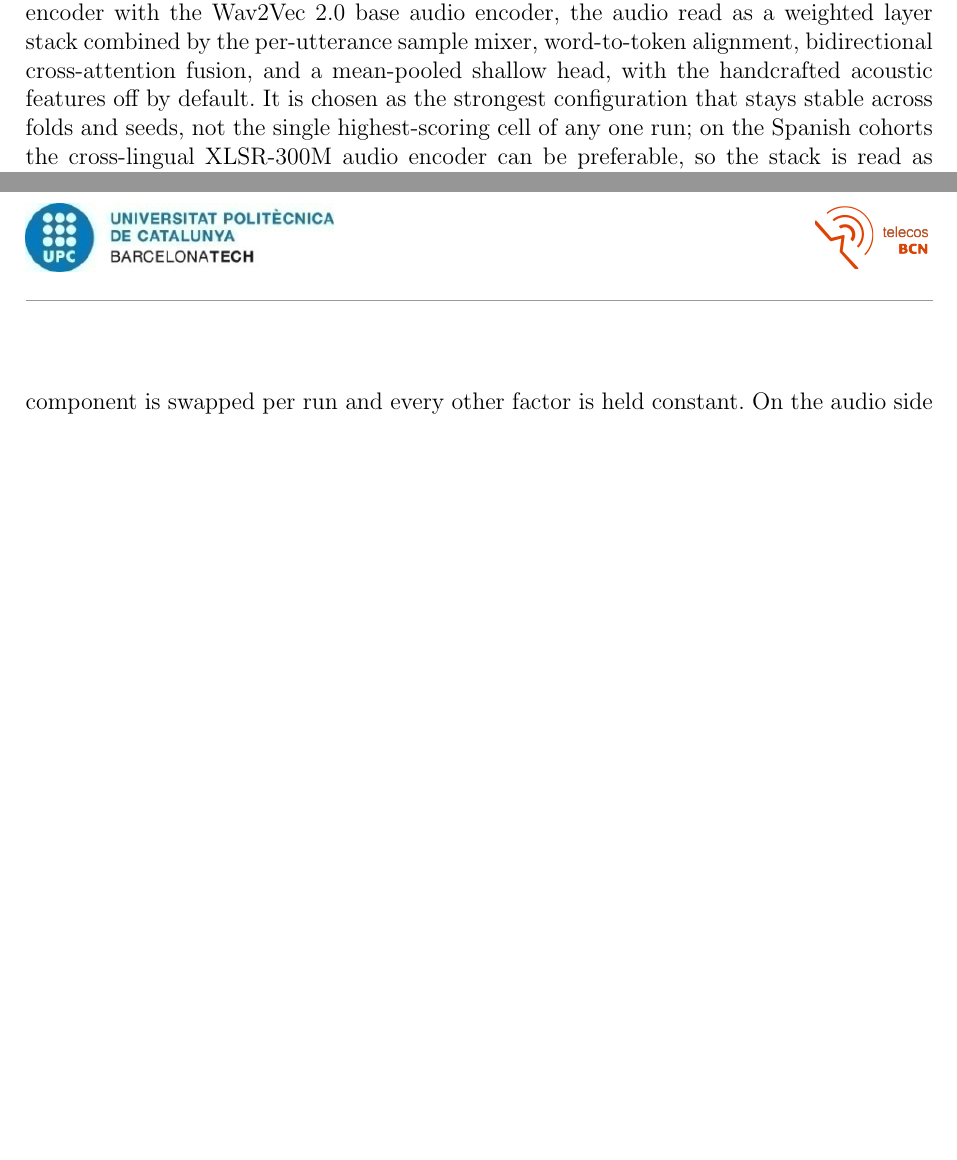
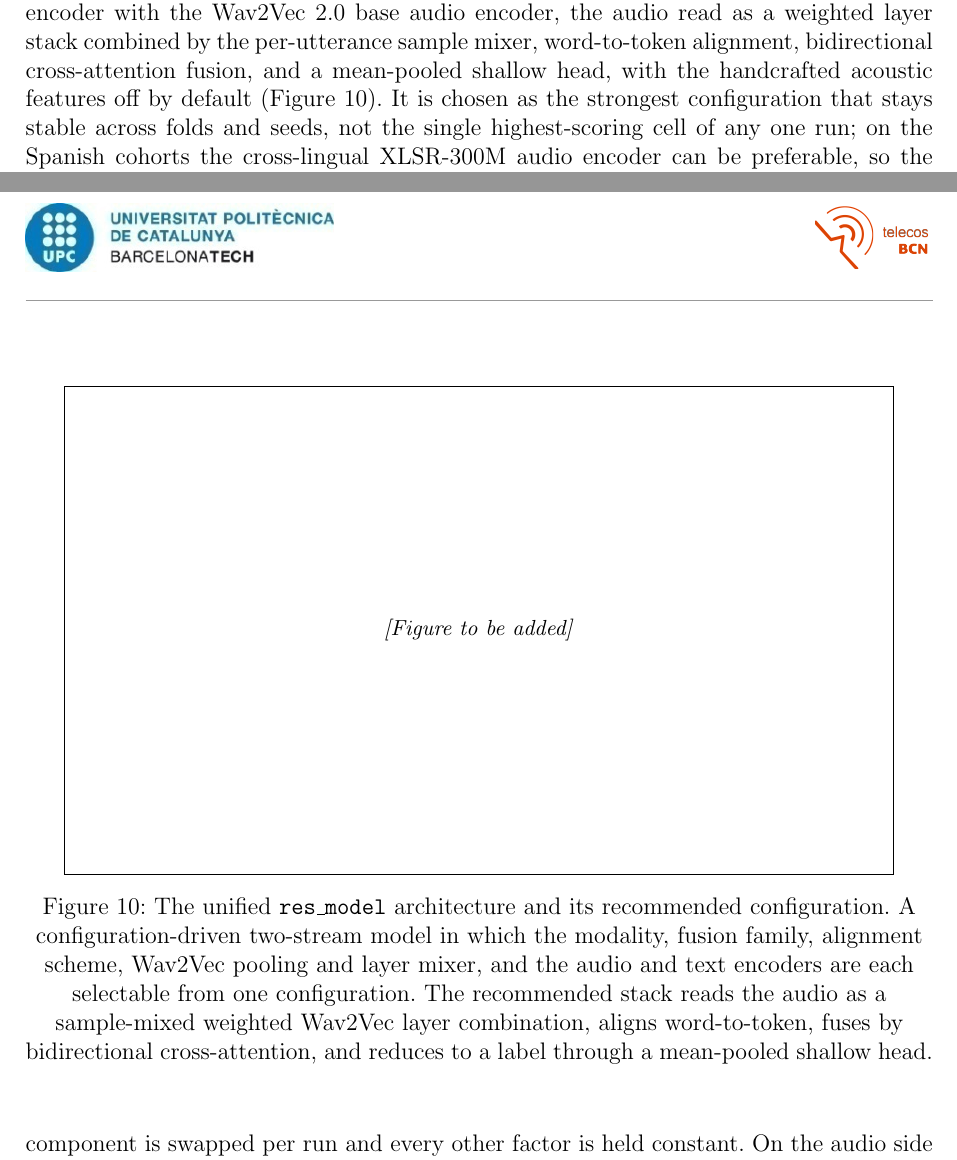
Before and after one commit to estevE11/tfm-doc, a LaTeX document (main.tex): two parts of pages 30 and 31 of 51 before the commit and two parts of pages 30 and 31 of 52 after it, joined at a grey line, cut so that both start at the same text, the shorter picture padded with empty space. Compiled offline with pdfLaTeX.

Commit message:
Add a placeholder res_model architecture figure
res_model was described only in prose. Add a fig:res_model placeholder in
the same [Figure to be added] style as the fusion figures, referenced from
the recommended-architecture paragraph, so the diagram has a slot to be
drawn into next to the CogniAlign/DMHAM figure.

Co-Authored-By: Claude Opus 4.8 <noreply@anthropic.com>

```diff
--- a/main.tex
+++ b/main.tex
@@ -391,7 +391,14 @@ The two primitive stacks established the trends of the individual axes, but each
 
 For the per-task ablations reported in Section~\ref{sec:experiments}, \texttt{res\_model} holds a single \emph{stable recipe} and varies one axis at a time: a learnable weighted sum of Wav2Vec layers, mean time-pooling, bidirectional cross-attention fusion, and no handcrafted features, with the alignment left at each task's default. This is intentionally not the recipe of the legacy CogniAlign grids, whose controlled defaults instead read the final Wav2Vec layer and keep the handcrafted features enabled. The two programmes are read for their per-axis trends rather than for numerically identical cells, and every results table states the recipe behind it.
 
-That recommended architecture is the configuration the ablations point to, anchored on the English ADReSSo task: word-timestamped transcripts and a DistilBERT text encoder with the Wav2Vec~2.0 base audio encoder, the audio read as a weighted layer stack combined by the per-utterance sample mixer, word-to-token alignment, bidirectional cross-attention fusion, and a mean-pooled shallow head, with the handcrafted acoustic features off by default. It is chosen as the strongest configuration that stays stable across folds and seeds, not the single highest-scoring cell of any one run; on the Spanish cohorts the cross-lingual XLSR-300M audio encoder can be preferable, so the stack is read as task-anchored rather than universal. Its accuracy and the synthesis across the design axes are taken up in the conclusions (Section~\ref{sec:conclusions}).
+That recommended architecture is the configuration the ablations point to, anchored on the English ADReSSo task: word-timestamped transcripts and a DistilBERT text encoder with the Wav2Vec~2.0 base audio encoder, the audio read as a weighted layer stack combined by the per-utterance sample mixer, word-to-token alignment, bidirectional cross-attention fusion, and a mean-pooled shallow head, with the handcrafted acoustic features off by default (Figure~\ref{fig:res_model}). It is chosen as the strongest configuration that stays stable across folds and seeds, not the single highest-scoring cell of any one run; on the Spanish cohorts the cross-lingual XLSR-300M audio encoder can be preferable, so the stack is read as task-anchored rather than universal. Its accuracy and the synthesis across the design axes are taken up in the conclusions (Section~\ref{sec:conclusions}).
+
+\begin{figure}[ht]
+\centering
+\fbox{\parbox{0.9\linewidth}{\vspace{4cm}\centering\small\textit{[Figure to be added]}\vspace{4cm}}}
+\caption{The unified \texttt{res\_model} architecture and its recommended configuration. A configuration-driven two-stream model in which the modality, fusion family, alignment scheme, Wav2Vec pooling and layer mixer, and the audio and text encoders are each selectable from one configuration. The recommended stack reads the audio as a sample-mixed weighted Wav2Vec layer combination, aligns word-to-token, fuses by bidirectional cross-attention, and reduces to a label through a mean-pooled shallow head.}
+\label{fig:res_model}
+\end{figure}
 
 \subsubsection{Feature Extractors: Single-Factor Encoder Ablation}
 \label{sssec:feature_extractors}
```
